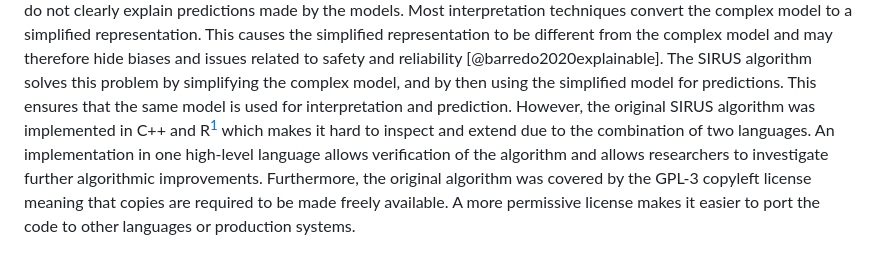
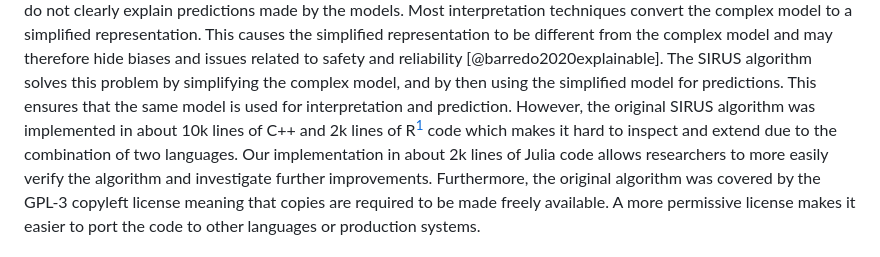
Before and after one commit to rikhuijzer/SIRUS.jl, a Markdown page: paper/paper.md, the part around the change. Rendered like a GitHub page.

Commit message:
Add quantitive information about lines of code

```diff
--- a/paper/paper.md
+++ b/paper/paper.md
@@ -43,8 +43,8 @@ Most interpretation techniques convert the complex model to a simplified represe
 This causes the simplified representation to be different from the complex model and may therefore hide biases and issues related to safety and reliability [@barredo2020explainable].
 The SIRUS algorithm solves this problem by simplifying the complex model, and by then using the simplified model for predictions.
 This ensures that the same model is used for interpretation and prediction.
-However, the original SIRUS algorithm was implemented in C++ and R[^1] which makes it hard to inspect and extend due to the combination of two languages.
-An implementation in one high-level language allows verification of the algorithm and allows researchers to investigate further algorithmic improvements.
+However, the original SIRUS algorithm was implemented in about 10k lines of C++ and 2k lines of R[^1] code which makes it hard to inspect and extend due to the combination of two languages.
+Our implementation in about 2k lines of Julia code allows researchers to more easily verify the algorithm and investigate further improvements.
 Furthermore, the original algorithm was covered by the GPL-3 copyleft license meaning that copies are required to be made freely available.
 A more permissive license makes it easier to port the code to other languages or production systems.
 
```
